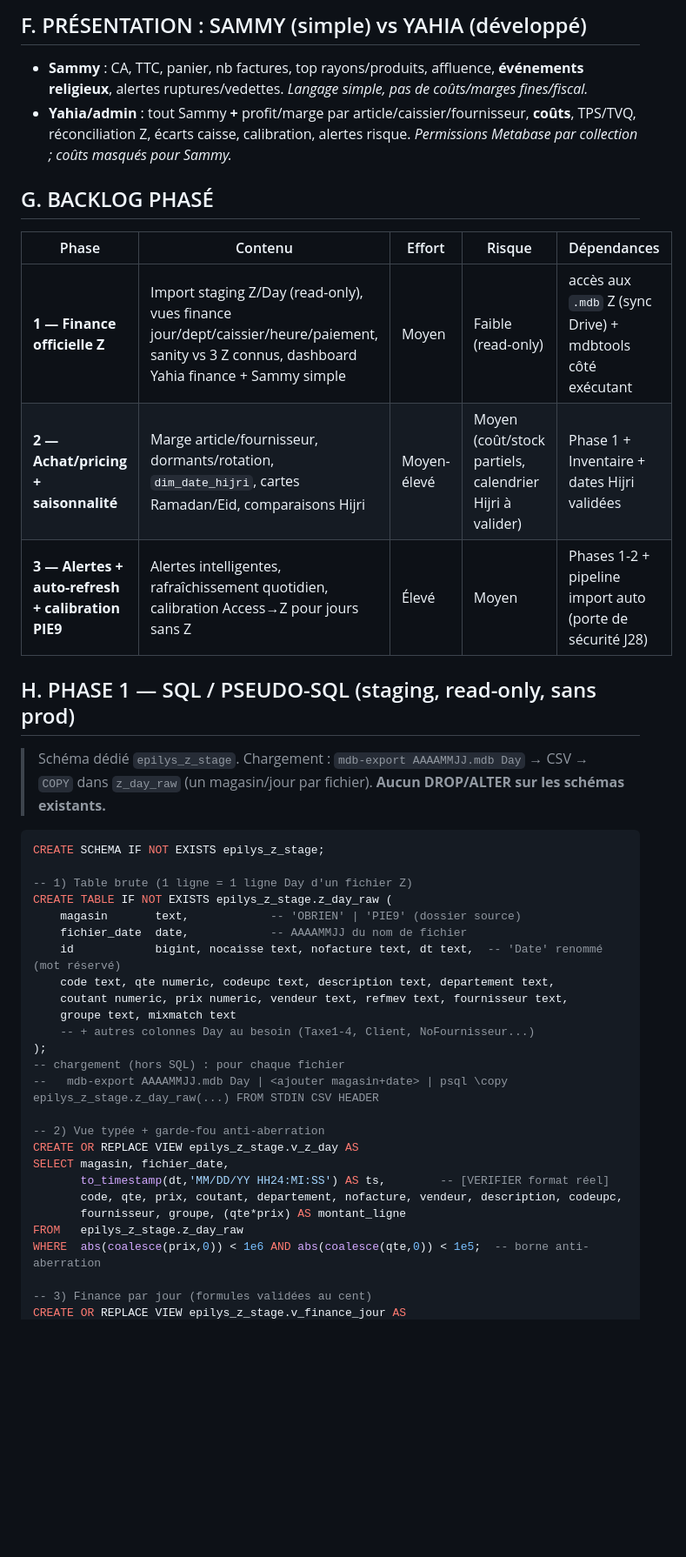
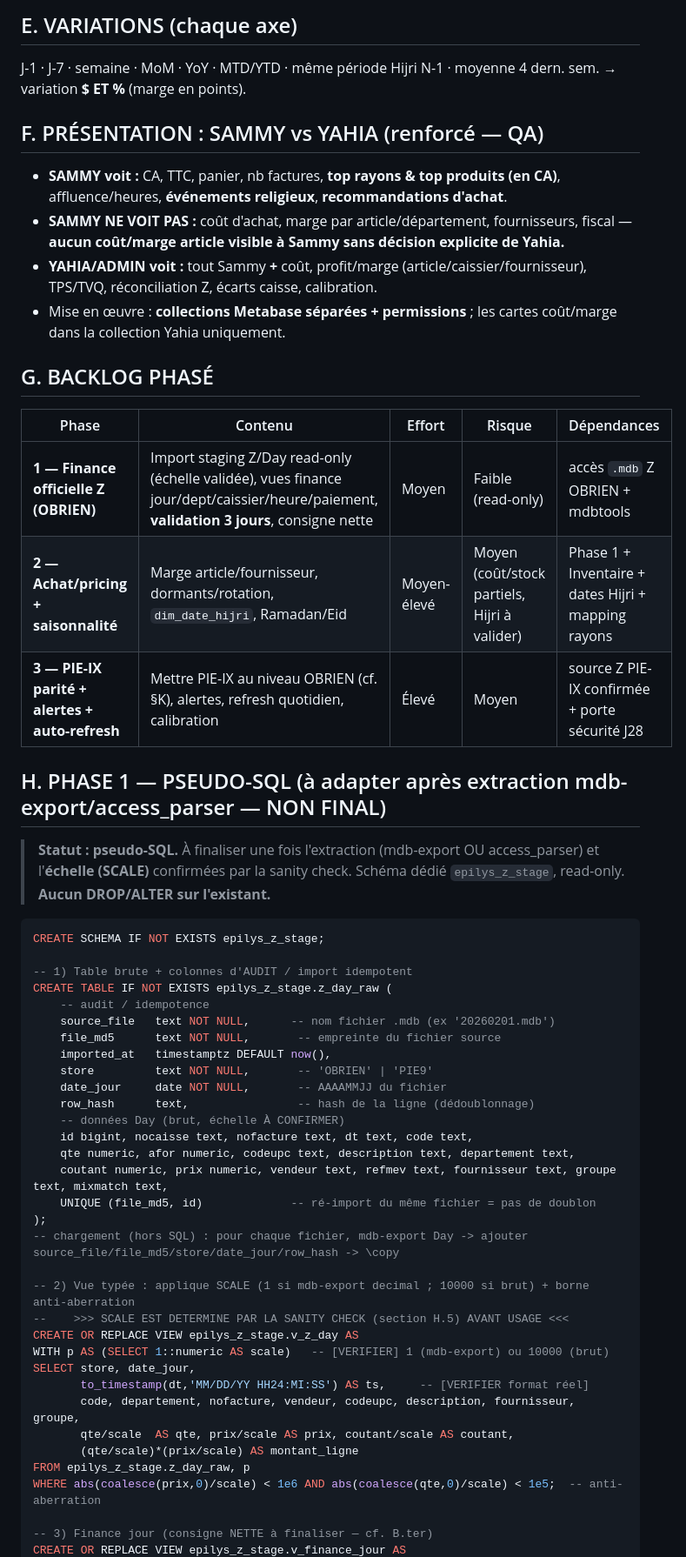
Before and after one commit to protaximpot/recrutement-comptables, a Markdown page: epilys-bi/cockpit/J34_kpi_phase1_epilys.md, the part around one of its changes. Shown at 87% size. Drawn GitHub-style; blank space fills up the shorter version.

````diff
--- a/epilys-bi/cockpit/J34_kpi_phase1_epilys.md
+++ b/epilys-bi/cockpit/J34_kpi_phase1_epilys.md
@@ -51,42 +81,54 @@ Jour vs **hier (J-1)** · **même jour semaine préc. (J-7)** · **semaine vs se
 
-## F. PRÉSENTATION : SAMMY (simple) vs YAHIA (développé)
-- **Sammy** : CA, TTC, panier, nb factures, top rayons/produits, affluence, **événements religieux**, alertes ruptures/vedettes. *Langage simple, pas de coûts/marges fines/fiscal.*
-- **Yahia/admin** : tout Sammy **+** profit/marge par article/caissier/fournisseur, **coûts**, TPS/TVQ, réconciliation Z, écarts caisse, calibration, alertes risque. *Permissions Metabase par collection ; coûts masqués pour Sammy.*
+## E. VARIATIONS (chaque axe)
+J-1 · J-7 · semaine · MoM · YoY · MTD/YTD · même période Hijri N-1 · moyenne 4 dern. sem. → variation **$ ET %** (marge en points).
+
+## F. PRÉSENTATION : SAMMY vs YAHIA (renforcé — QA)
+- **SAMMY voit :** CA, TTC, panier, nb factures, **top rayons & top produits (en CA)**, affluence/heures, **événements religieux**, **recommandations d'achat**.
+- **SAMMY NE VOIT PAS :** coût d'achat, marge par article/département, fournisseurs, fiscal — **aucun coût/marge article visible à Sammy sans décision explicite de Yahia.**
+- **YAHIA/ADMIN voit :** tout Sammy **+** coût, profit/marge (article/caissier/fournisseur), TPS/TVQ, réconciliation Z, écarts caisse, calibration.
+- Mise en œuvre : **collections Metabase séparées + permissions** ; les cartes coût/marge dans la collection Yahia uniquement.
 
 ## G. BACKLOG PHASÉ
 | Phase | Contenu | Effort | Risque | Dépendances |
 |--|--|--|--|--|
-|**1 — Finance officielle Z**|Import staging Z/Day (read-only), vues finance jour/dept/caissier/heure/paiement, sanity vs 3 Z connus, dashboard Yahia finance + Sammy simple|Moyen|Faible (read-only)|accès aux `.mdb` Z (sync Drive) + mdbtools côté exécutant|
-|**2 — Achat/pricing + saisonnalité**|Marge article/fournisseur, dormants/rotation, `dim_date_hijri`, cartes Ramadan/Eid, comparaisons Hijri|Moyen-élevé|Moyen (coût/stock partiels, calendrier Hijri à valider)|Phase 1 + Inventaire + dates Hijri validées|
-|**3 — Alertes + auto-refresh + calibration PIE9**|Alertes intelligentes, rafraîchissement quotidien, calibration Access→Z pour jours sans Z|Élevé|Moyen|Phases 1-2 + pipeline import auto (porte de sécurité J28)|
+|**1 — Finance officielle Z (OBRIEN)**|Import staging Z/Day read-only (échelle validée), vues finance jour/dept/caissier/heure/paiement, **validation 3 jours**, consigne nette|Moyen|Faible (read-only)|accès `.mdb` Z OBRIEN + mdbtools|
+|**2 — Achat/pricing + saisonnalité**|Marge article/fournisseur, dormants/rotation, `dim_date_hijri`, Ramadan/Eid|Moyen-élevé|Moyen (coût/stock partiels, Hijri à valider)|Phase 1 + Inventaire + dates Hijri + mapping rayons|
+|**3 — PIE-IX parité + alertes + auto-refresh**|Mettre PIE-IX au niveau OBRIEN (cf. §K), alertes, refresh quotidien, calibration|Élevé|Moyen|source Z PIE-IX confirmée + porte sécurité J28|
 
-## H. PHASE 1 — SQL / PSEUDO-SQL (staging, read-only, sans prod)
-> Schéma dédié `epilys_z_stage`. Chargement : `mdb-export AAAAMMJJ.mdb Day` → CSV → `COPY` dans `z_day_raw` (un magasin/jour par fichier). **Aucun DROP/ALTER sur les schémas existants.**
+## H. PHASE 1 — PSEUDO-SQL (à adapter après extraction mdb-export/access_parser — NON FINAL)
+> **Statut : pseudo-SQL.** À finaliser une fois l'extraction (mdb-export OU access_parser) et l'**échelle (SCALE)** confirmées par la sanity check. Schéma dédié `epilys_z_stage`, read-only. **Aucun DROP/ALTER sur l'existant.**
 
 ```sql
 CREATE SCHEMA IF NOT EXISTS epilys_z_stage;
 
--- 1) Table brute (1 ligne = 1 ligne Day d'un fichier Z)
+-- 1) Table brute + colonnes d'AUDIT / import idempotent
 CREATE TABLE IF NOT EXISTS epilys_z_stage.z_day_raw (
-    magasin       text,            -- 'OBRIEN' | 'PIE9' (dossier source)
-    fichier_date  date,            -- AAAAMMJJ du nom de fichier
-    id            bigint, nocaisse text, nofacture text, dt text,  -- 'Date' renommé (mot réservé)
-    code text, qte numeric, codeupc text, description text, departement text,
-    coutant numeric, prix numeric, vendeur text, refmev text, fournisseur text,
-    groupe text, mixmatch text
-    -- + autres colonnes Day au besoin (Taxe1-4, Client, NoFournisseur...)
+    -- audit / idempotence
+    source_file   text NOT NULL,      -- nom fichier .mdb (ex '20260201.mdb')
+    file_md5      text NOT NULL,       -- empreinte du fichier source
+    imported_at   timestamptz DEFAULT now(),
+    store         text NOT NULL,       -- 'OBRIEN' | 'PIE9'
+    date_jour     date NOT NULL,       -- AAAAMMJJ du fichier
+    row_hash      text,                -- hash de la ligne (dédoublonnage)
+    -- données Day (brut, échelle À CONFIRMER)
+    id bigint, nocaisse text, nofacture text, dt text, code text,
+    qte numeric, afor numeric, codeupc text, description text, departement text,
+    coutant numeric, prix numeric, vendeur text, refmev text, fournisseur text, groupe text, mixmatch text,
+    UNIQUE (file_md5, id)             -- ré-import du même fichier = pas de doublon
 );
--- chargement (hors SQL) : pour chaque fichier
---   mdb-export AAAAMMJJ.mdb Day | <ajouter magasin+date> | psql \copy epilys_z_stage.z_day_raw(...) FROM STDIN CSV HEADER
+-- chargement (hors SQL) : pour chaque fichier, mdb-export Day -> ajouter source_file/file_md5/store/date_jour/row_hash -> \copy
 
--- 2) Vue typée + garde-fou anti-aberration
+-- 2) Vue typée : applique SCALE (1 si mdb-export decimal ; 10000 si brut) + borne anti-aberration
+--    >>> SCALE EST DETERMINE PAR LA SANITY CHECK (section H.5) AVANT USAGE <<<
 CREATE OR REPLACE VIEW epilys_z_stage.v_z_day AS
-SELECT magasin, fichier_date,
-       to_timestamp(dt,'MM/DD/YY HH24:MI:SS') AS ts,        -- [VERIFIER format réel]
-       code, qte, prix, coutant, departement, nofacture, vendeur, description, codeupc,
-       fournisseur, groupe, (qte*prix) AS montant_ligne
-FROM   epilys_z_stage.z_day_raw
-WHERE  abs(coalesce(prix,0)) < 1e6 AND abs(coalesce(qte,0)) < 1e5;  -- borne anti-aberration
+WITH p AS (SELECT 1::numeric AS scale)   -- [VERIFIER] 1 (mdb-export) ou 10000 (brut)
+SELECT store, date_jour,
+       to_timestamp(dt,'MM/DD/YY HH24:MI:SS') AS ts,     -- [VERIFIER format réel]
+       code, departement, nofacture, vendeur, codeupc, description, fournisseur, groupe,
+       qte/scale  AS qte, prix/scale AS prix, coutant/scale AS coutant,
+       (qte/scale)*(prix/scale) AS montant_ligne
+FROM epilys_z_stage.z_day_raw, p
+WHERE abs(coalesce(prix,0)/scale) < 1e6 AND abs(coalesce(qte,0)/scale) < 1e5;  -- anti-aberration
 
--- 3) Finance par jour (formules validées au cent)
+-- 3) Finance jour (consigne NETTE à finaliser — cf. B.ter)
 CREATE OR REPLACE VIEW epilys_z_stage.v_finance_jour AS
````
Also changed, not shown: other parts of epilys-bi/cockpit/J34_kpi_phase1_epilys.md (+102 -70 lines).
